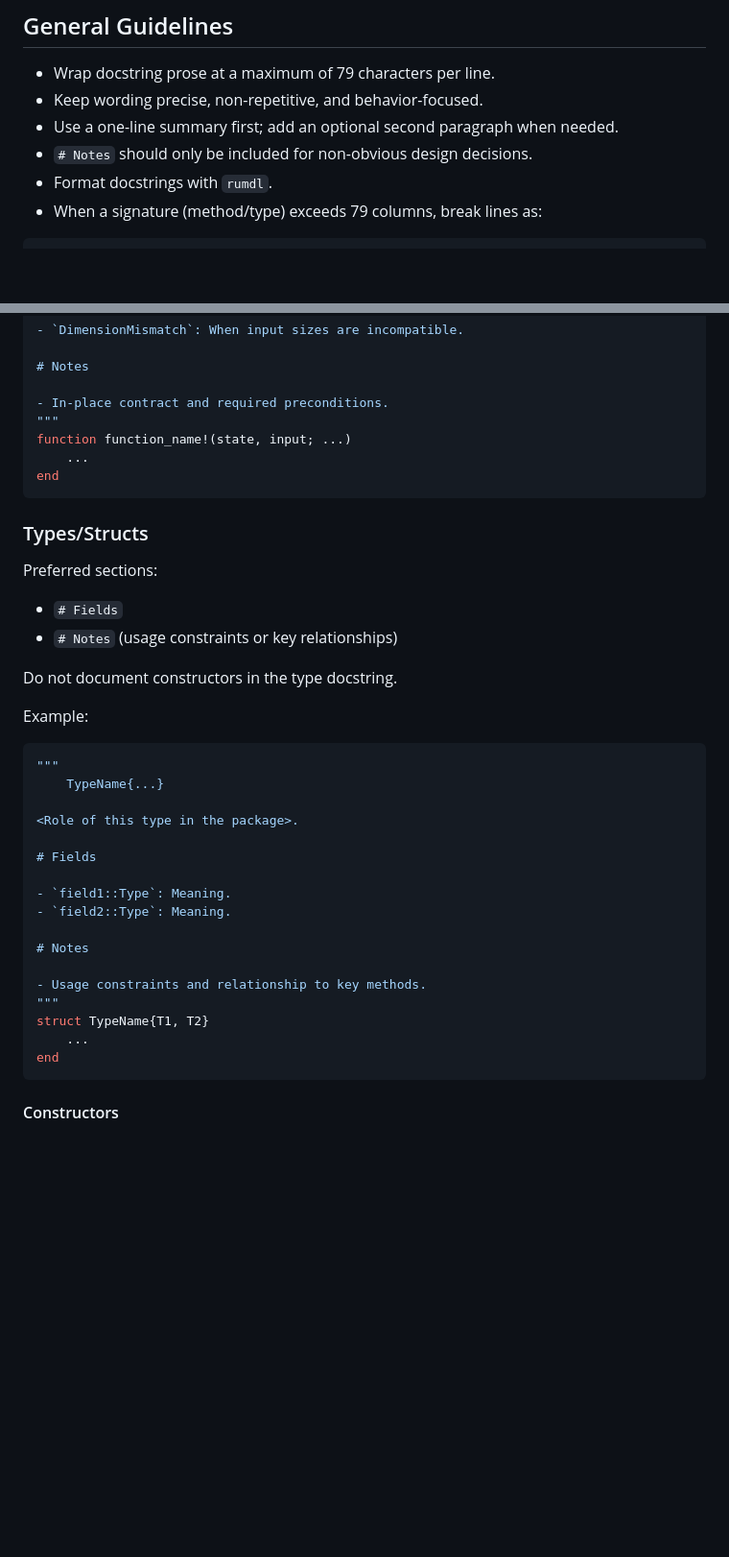
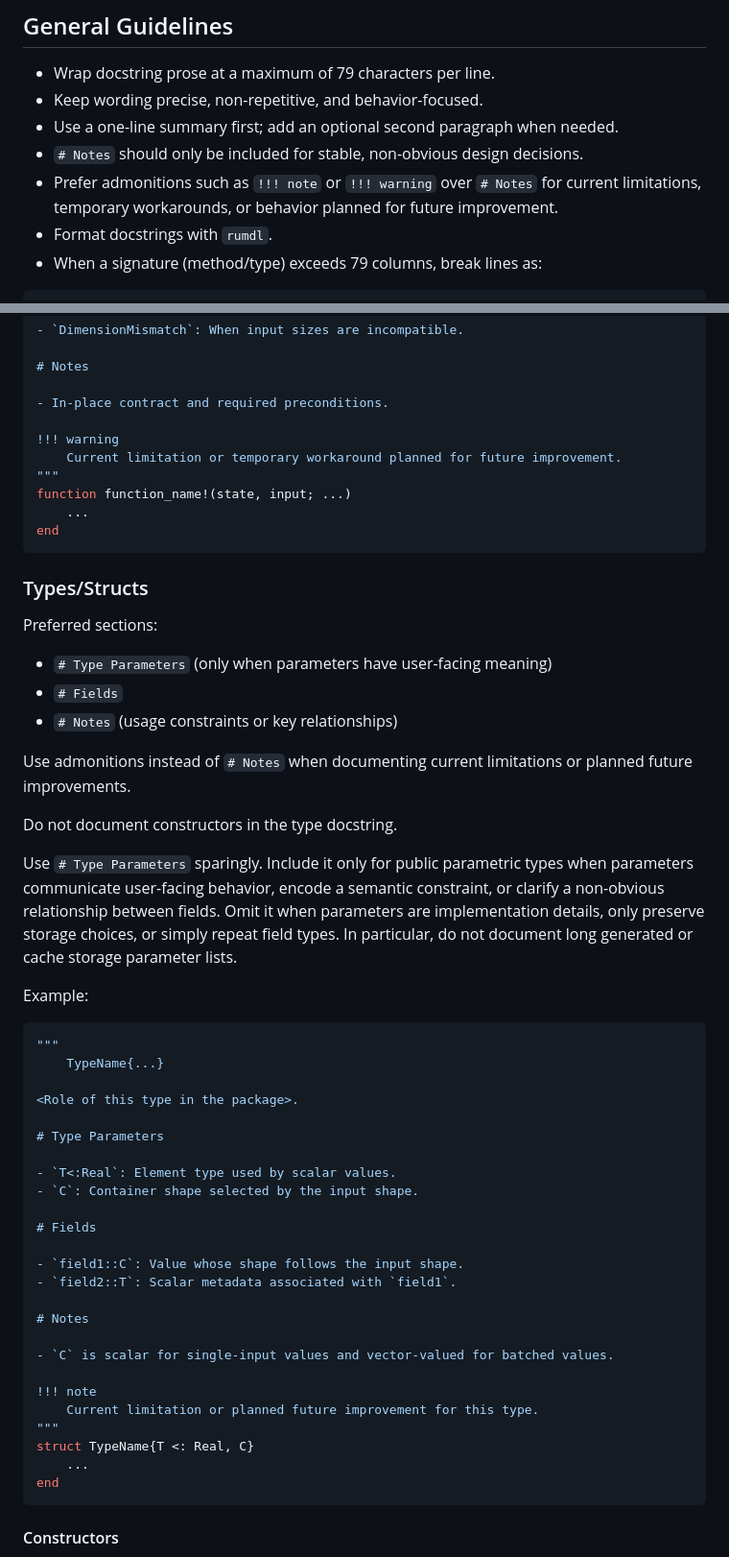
Before and after one commit to gabrielbdsantos/NNFoil.jl, a Markdown page: docs/templates/docstring-template.md, 2 parts joined by grey strips. Shown at 96% size. GitHub-like rendering; blank space fills up the shorter version.

Commit message:
docs: update docstrings convention
- add rules for using `# Type Parameters`

````diff
--- a/docs/templates/docstring-template.md
+++ b/docs/templates/docstring-template.md
@@ -7,7 +7,10 @@ Use this template for docstrings across the repository.
 - Wrap docstring prose at a maximum of 79 characters per line.
 - Keep wording precise, non-repetitive, and behavior-focused.
 - Use a one-line summary first; add an optional second paragraph when needed.
-- `# Notes` should only be included for non-obvious design decisions.
+- `# Notes` should only be included for stable, non-obvious design decisions.
+- Prefer admonitions such as `!!! note` or `!!! warning` over `# Notes` for
+  current limitations, temporary workarounds, or behavior planned for future
+  improvement.
 - Format docstrings with `rumdl`.
 - When a signature (method/type) exceeds 79 columns, break lines as:
 
@@ -116,6 +127,9 @@ Update `<state>` in-place using `<input>`.
 # Notes
 
 - In-place contract and required preconditions.
+
+!!! warning
+    Current limitation or temporary workaround planned for future improvement.
 """
 function function_name!(state, input; ...)
     ...
@@ -126,10 +140,21 @@ end
 
 Preferred sections:
 
+- `# Type Parameters` (only when parameters have user-facing meaning)
 - `# Fields`
 - `# Notes` (usage constraints or key relationships)
 
+Use admonitions instead of `# Notes` when documenting current limitations or
+planned future improvements.
+
 Do not document constructors in the type docstring.
+
+Use `# Type Parameters` sparingly. Include it only for public parametric types
+when parameters communicate user-facing behavior, encode a semantic
+constraint, or clarify a non-obvious relationship between fields. Omit it when
+parameters are implementation details, only preserve storage choices, or simply
+repeat field types. In particular, do not document long generated or cache
+storage parameter lists.
 
 Example:
 
@@ -139,16 +164,24 @@ Example:
 
 <Role of this type in the package>.
 
+# Type Parameters
+
+- `T<:Real`: Element type used by scalar values.
+- `C`: Container shape selected by the input shape.
+
 # Fields
 
-- `field1::Type`: Meaning.
-- `field2::Type`: Meaning.
+- `field1::C`: Value whose shape follows the input shape.
+- `field2::T`: Scalar metadata associated with `field1`.
 
 # Notes
 
-- Usage constraints and relationship to key methods.
+- `C` is scalar for single-input values and vector-valued for batched values.
+
+!!! note
+    Current limitation or planned future improvement for this type.
 """
-struct TypeName{T1, T2}
+struct TypeName{T <: Real, C}
     ...
 end
 ```
````
Also changed, not shown: other parts of docs/templates/docstring-template.md (+14 -6 lines).
